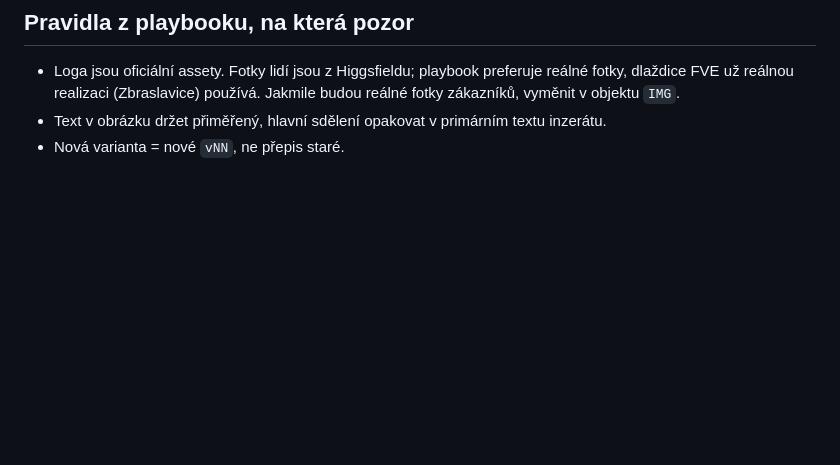
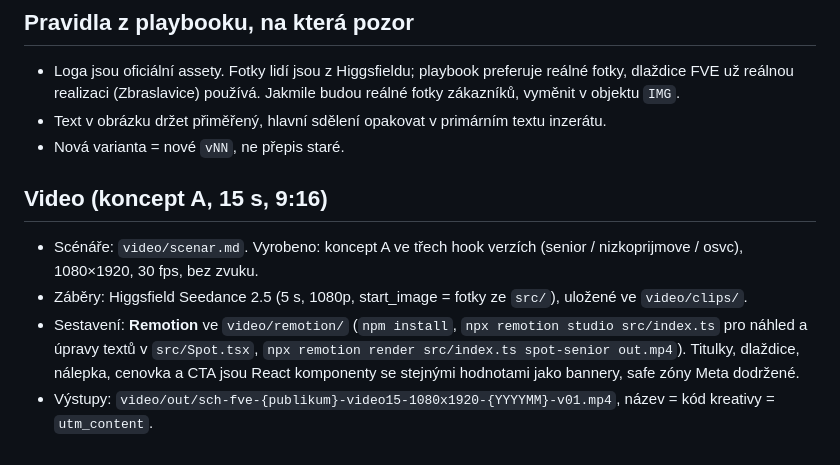
Before and after one commit to martindragusinec-glitch/Strechy-sch, a Markdown page: banners/README.md, the part around the change. Rendered like a GitHub page; blank space fills up the shorter version.

Commit message:
Bannery README: sekce Video (Remotion)
Co-Authored-By: Claude Fable 5.1 <noreply@anthropic.com>

```diff
--- a/banners/README.md
+++ b/banners/README.md
@@ -41,3 +41,10 @@ Kampaň v platformě: `SCH | FVE+střecha NZÚ Light | Lead | 2026-09`, ad sety
 - Loga jsou oficiální assety. Fotky lidí jsou z Higgsfieldu; playbook preferuje reálné fotky, dlaždice FVE už reálnou realizaci (Zbraslavice) používá. Jakmile budou reálné fotky zákazníků, vyměnit v objektu `IMG`.
 - Text v obrázku držet přiměřený, hlavní sdělení opakovat v primárním textu inzerátu.
 - Nová varianta = nové `vNN`, ne přepis staré.
+
+## Video (koncept A, 15 s, 9:16)
+
+- Scénáře: `video/scenar.md`. Vyrobeno: koncept A ve třech hook verzích (senior / nizkoprijmove / osvc), 1080×1920, 30 fps, bez zvuku.
+- Záběry: Higgsfield Seedance 2.5 (5 s, 1080p, start_image = fotky ze `src/`), uložené ve `video/clips/`.
+- Sestavení: **Remotion** ve `video/remotion/` (`npm install`, `npx remotion studio src/index.ts` pro náhled a úpravy textů v `src/Spot.tsx`, `npx remotion render src/index.ts spot-senior out.mp4`). Titulky, dlaždice, nálepka, cenovka a CTA jsou React komponenty se stejnými hodnotami jako bannery, safe zóny Meta dodržené.
+- Výstupy: `video/out/sch-fve-{publikum}-video15-1080x1920-{YYYYMM}-v01.mp4`, název = kód kreativy = `utm_content`.
```
